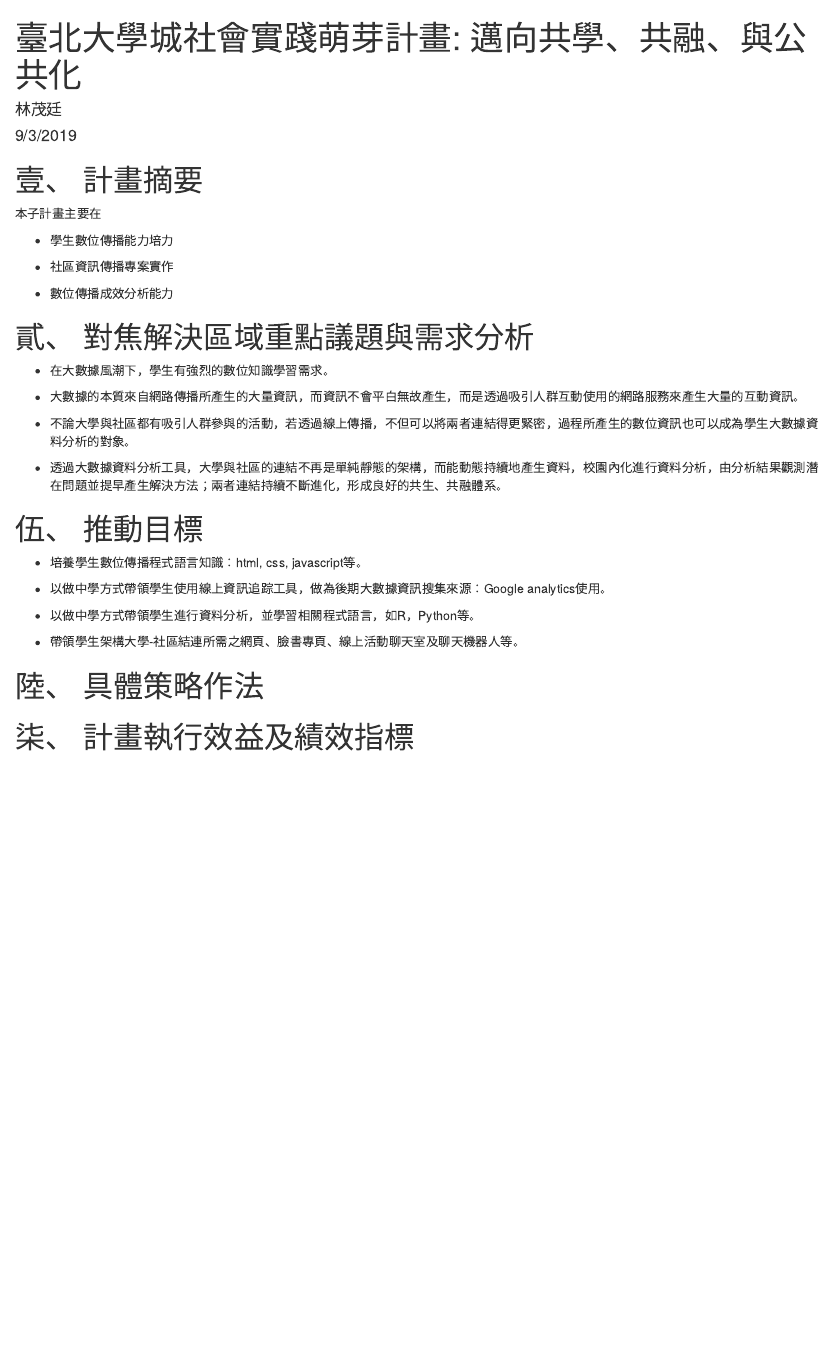
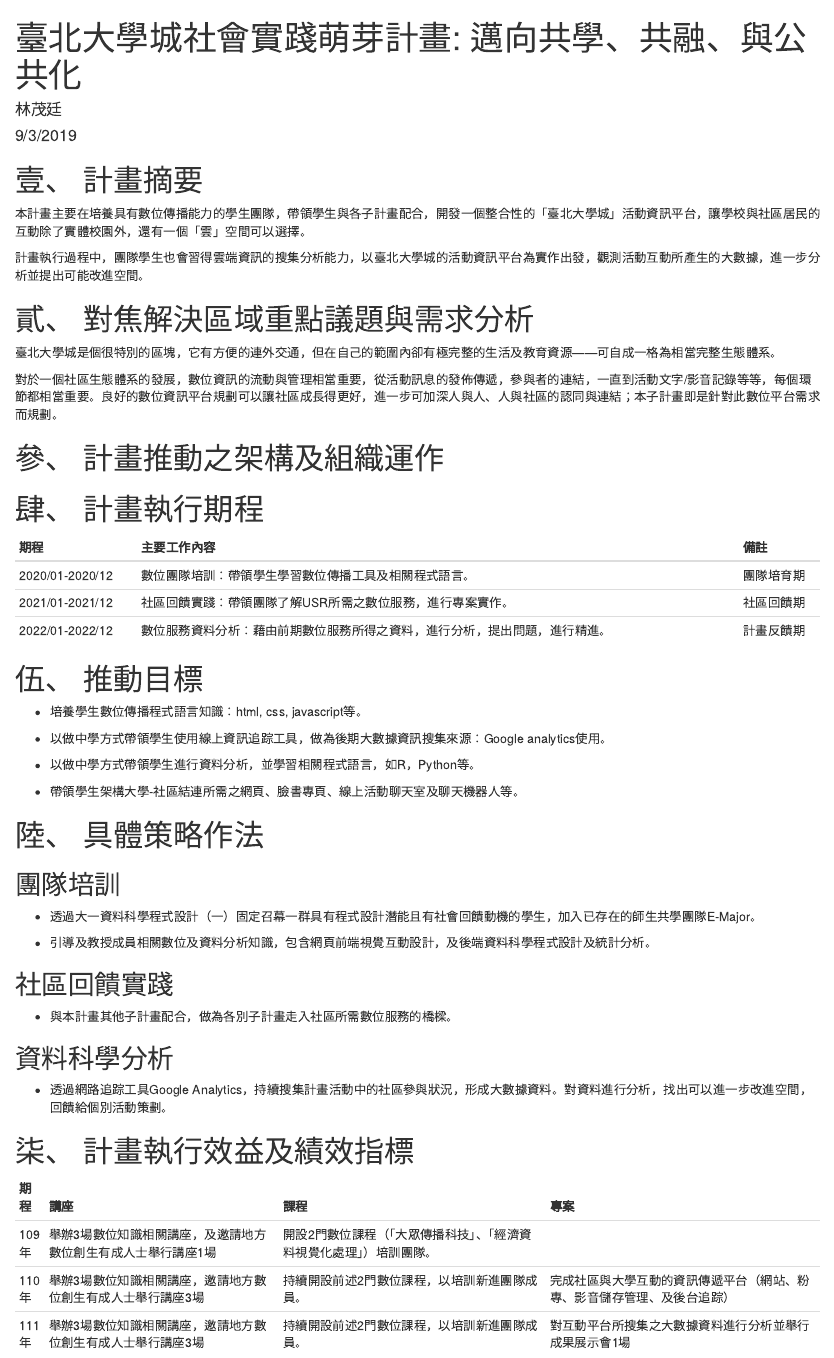
Before and after one commit to tpemartin/EMajor-USR, an R Markdown document (2019/USR子題計畫表.Rmd): the page in a window 1100 px wide, from its top. Rendered offline with R 4.5, knitr and Pandoc, with nearby package versions.

Commit message:
Update USR子題計畫表.Rmd

````diff
--- a/2019/USR子題計畫表.Rmd
+++ b/2019/USR子題計畫表.Rmd
@@ -2,10 +2,12 @@
 title: '臺北大學城社會實踐萌芽計畫: 邁向共學、共融、與公共化'
 author: "林茂廷"
 date: "9/3/2019"
-output: html_document
+output:
+  word_document: default
+  html_document: default
 params:
+  子題召集人: 經濟系林茂廷老師
   子題計畫名稱: 臺北大學城傳播計畫
-  子題召集人: 經濟系林茂廷老師
   計畫期程: 109年1月1日至111年12月31日
 ---
 
@@ -15,6 +17,11 @@ knitr::opts_chunk$set(echo = TRUE)
 
 # 壹、	計畫摘要
 
+本計畫主要在培養具有數位傳播能力的學生團隊，帶領學生與各子計畫配合，開發一個整合性的「臺北大學城」活動資訊平台，讓學校與社區居民的互動除了實體校園外，還有一個「雲」空間可以選擇。
+
+計畫執行過程中，團隊學生也會習得雲端資訊的搜集分析能力，以臺北大學城的活動資訊平台為實作出發，觀測活動互動所產生的大數據，進一步分析並提出可能改進空間。
+
+<!--
 本子計畫主要在
 
   * 學生數位傳播能力培力
@@ -22,8 +29,23 @@ knitr::opts_chunk$set(echo = TRUE)
   * 社區資訊傳播專案實作
 
   * 數位傳播成效分析能力
+-->
 
 # 貳、	對焦解決區域重點議題與需求分析
+
+臺北大學城是個很特別的區塊，它有方便的連外交通，但在自己的範圍內卻有極完整的生活及教育資源——可自成一格為相當完整生態體系。
+
+對於一個社區生態體系的發展，數位資訊的流動與管理相當重要，從活動訊息的發佈傳遞，參與者的連結，一直到活動文字/影音記錄等等，每個環節都相當重要。良好的數位資訊平台規劃可以讓社區成長得更好，進一步可加深人與人、人與社區的認同與連結；本子計畫即是針對此數位平台需求而規劃。
+
+
+<!--
+
+需求：
+
+  * 活動文字、圖像、影音統一平台：
+    * 上傳
+    * 分享互動
+
 
   * 在大數據風潮下，學生有強烈的數位知識學習需求。
 
@@ -32,6 +54,33 @@ knitr::opts_chunk$set(echo = TRUE)
   * 不論大學與社區都有吸引人群參與的活動，若透過線上傳播，不但可以將兩者連結得更緊密，過程所產生的數位資訊也可以成為學生大數據資料分析的對象。
 
   * 透過大數據資料分析工具，大學與社區的連結不再是單純靜態的架構，而能動態持續地產生資料，校園內化進行資料分析，由分析結果觀測潛在問題並提早產生解決方法；兩者連結持續不斷進化，形成良好的共生、共融體系。
+-->
+# 參、	計畫推動之架構及組織運作
+
+# 肆、	計畫執行期程
+
+```{r}
+library(dplyr)
+df_schedule <- data.frame(
+  期程='2020/01-2020/12',
+  主要工作內容="數位團隊培訓：帶領學生學習數位傳播工具及相關程式語言。",
+  備註="團隊培育期",
+  stringsAsFactors = F
+)
+df_schedule %>%
+  add_row(
+    期程="2021/01-2021/12",
+    主要工作內容="社區回饋實踐：帶領團隊了解USR所需之數位服務，進行專案實作。",
+    備註="社區回饋期"
+  ) %>%
+  add_row(
+    期程="2022/01-2022/12",
+    主要工作內容="數位服務資料分析：藉由前期數位服務所得之資料，進行分析，提出問題，進行精進。",
+    備註="計畫反饋期"
+  ) %>%
+  knitr::kable()
+```
+
 
 # 伍、	推動目標
 
@@ -45,4 +94,52 @@ knitr::opts_chunk$set(echo = TRUE)
 
 # 陸、	具體策略作法
 
+## 團隊培訓
+
+* 透過大一資料科學程式設計（一）固定召幕一群具有程式設計潛能且有社會回饋動機的學生，加入已存在的師生共學團隊E-Major。
+
+* 引導及教授成員相關數位及資料分析知識，包含網頁前端視覺互動設計，及後端資料科學程式設計及統計分析。
+
+## 社區回饋實踐
+
+* 與本計畫其他子計畫配合，做為各別子計畫走入社區所需數位服務的橋樑。
+
+## 資料科學分析
+
+* 透過網路追踪工具Google Analytics，持續搜集計畫活動中的社區參與狀況，形成大數據資料。對資料進行分析，找出可以進一步改進空間，回饋給個別活動策劃。
+
+<!--
+  * 培養學生數位傳播程式語言知識：html, css, javascript等。
+
+  * 以做中學方式帶領學生使用線上資訊追踪工具，做為後期大數據資訊搜集來源：Google analytics使用。
+
+  * 以做中學方式帶領學生進行資料分析，並學習相關程式語言，如R，Python等。
+
+  * 帶領學生架構大學-社區結連所需之網頁、臉書專頁、線上影音平台、線上活動聊天室及聊天機器人等。
+-->
+
 # 柒、	計畫執行效益及績效指標
+
+```{r}
+df_kpi <- data.frame(
+  期程="109年",
+  講座="舉辦3場數位知識相關講座，及邀請地方數位創生有成人士舉行講座1場",
+  課程="開設2門數位課程（「大眾傳播科技」、「經濟資料視覺化處理」）培訓團隊。",
+  專案="",
+  stringsAsFactors = F
+)
+df_kpi %>%
+  add_row(
+    期程="110年",
+    講座="舉辦3場數位知識相關講座，邀請地方數位創生有成人士舉行講座3場",
+    課程="持續開設前述2門數位課程，以培訓新進團隊成員。",
+    專案="完成社區與大學互動的資訊傳遞平台（網站、粉專、影音儲存管理、及後台追踪）"
+  ) %>%
+  add_row(
+    期程="111年",
+    講座="舉辦3場數位知識相關講座，邀請地方數位創生有成人士舉行講座3場",
+    課程="持續開設前述2門數位課程，以培訓新進團隊成員。",
+    專案="對互動平台所搜集之大數據資料進行分析並舉行成果展示會1場"
+  ) %>%
+  knitr::kable()
+```
````
Also changed, not shown: 2019/USR子題計畫表.Rmd (2 more changed lines).
